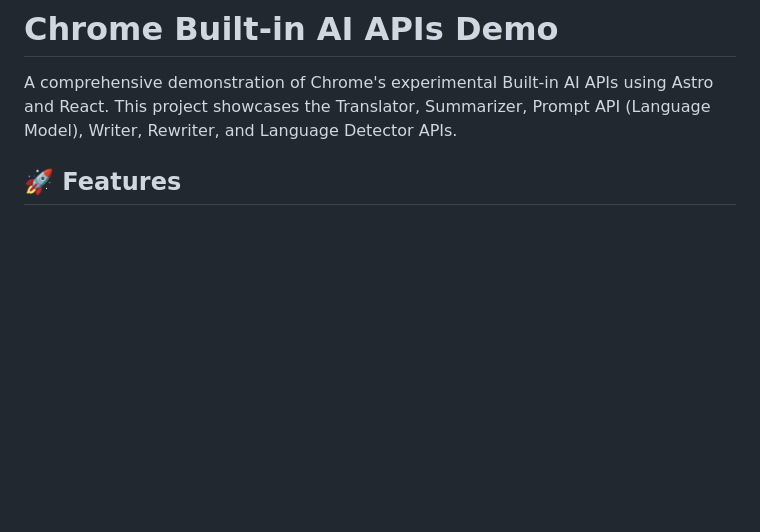
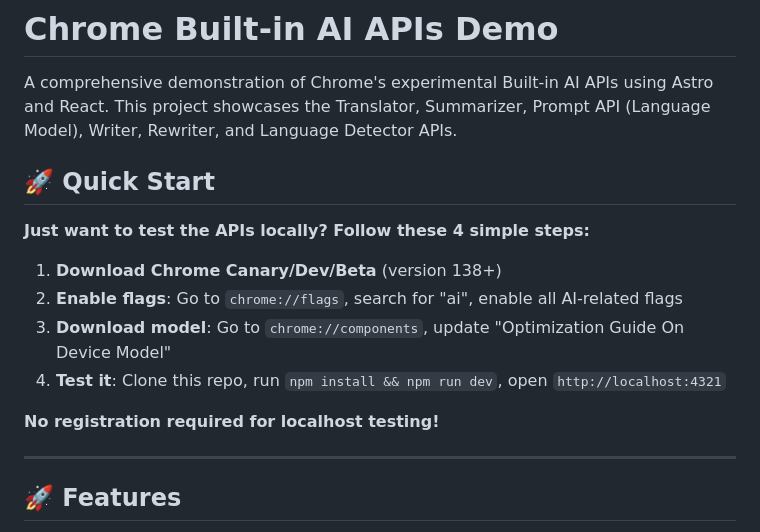
Before and after one commit to JuanPabloDiaz/chrome-ai, a Markdown page: README.md, the part around the change printed below. Rendered like a GitHub page; blank space fills up the shorter version.

```diff
--- a/README.md
+++ b/README.md
@@ -1,6 +1,19 @@
 # Chrome Built-in AI APIs Demo
 
 A comprehensive demonstration of Chrome's experimental Built-in AI APIs using Astro and React. This project showcases the Translator, Summarizer, Prompt API (Language Model), Writer, Rewriter, and Language Detector APIs.
+
+## 🚀 Quick Start
+
+**Just want to test the APIs locally? Follow these 4 simple steps:**
+
+1. **Download Chrome Canary/Dev/Beta** (version 138+)
+2. **Enable flags**: Go to `chrome://flags`, search for "ai", enable all AI-related flags
+3. **Download model**: Go to `chrome://components`, update "Optimization Guide On Device Model"
+4. **Test it**: Clone this repo, run `npm install && npm run dev`, open `http://localhost:4321`
+
+**No registration required for localhost testing!**
+
+---
 
 ## 🚀 Features
 
```
Also changed, not shown: other parts of README.md (+96 -22 lines).
